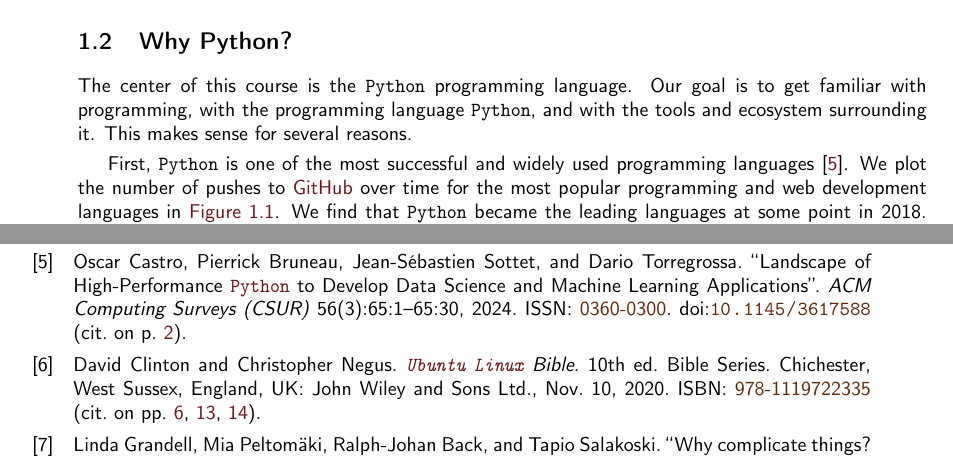
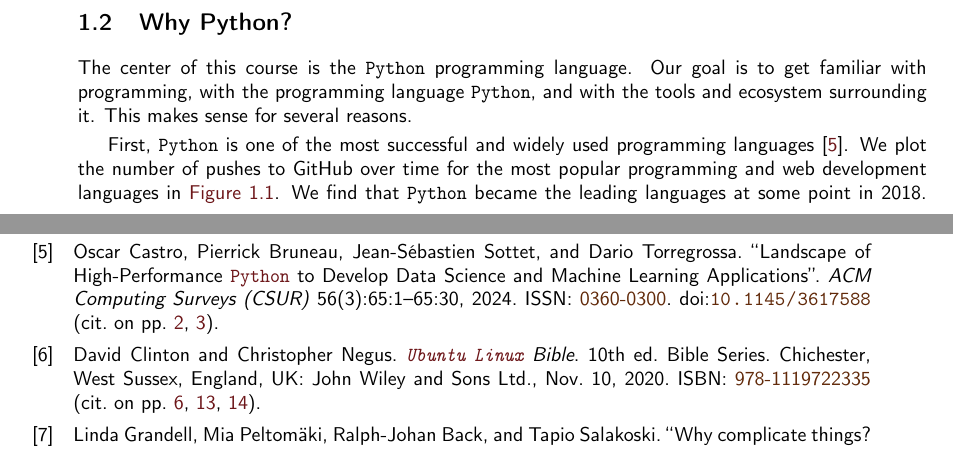
Before and after one commit to thomasWeise/programmingWithPython, a LaTeX book (book.tex, which reads text/main/introduction/whyPython/whyPython.tex): two parts of pages 5 and 19 of 20, joined at a grey line, cut so that both start at the same text. Compiled offline with pdfLaTeX.

Commit message:
slight reformatting

```diff
--- a/text/main/introduction/whyPython/whyPython.tex
+++ b/text/main/introduction/whyPython/whyPython.tex
@@ -2,4 +2,4 @@
 %
 The center of this course is the \python\ programming language.
 Our goal is to get familiar with programming, with the programming language \python, and with the tools and ecosystem surrounding it.
-This makes sense for several reasons.
+This makes sense for several reasons.%
@@ -6,3 +11,5 @@ This makes sense for several reasons.
+\label{fig:languagesByGithubPushes}%
+\end{figure}%
 
 First, \python\ is one of the most successful and widely used programming languages~\cite{CBST2024LOHPPTDDSAMLA}.
 We plot the number of pushes to \github\ over time for the most popular programming and web development languages in \cref{fig:languagesByGithubPushes}.
```
Also changed, not shown: text/main/introduction/whyPython/whyPython.tex (12 more changed lines).
